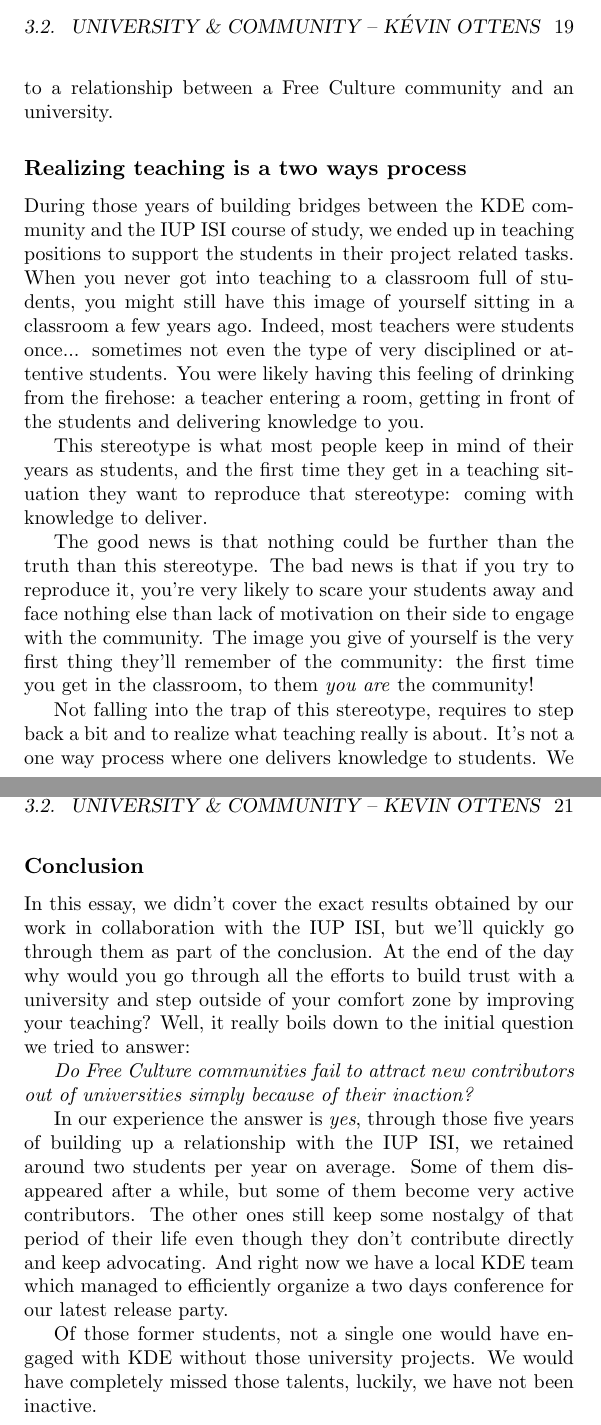
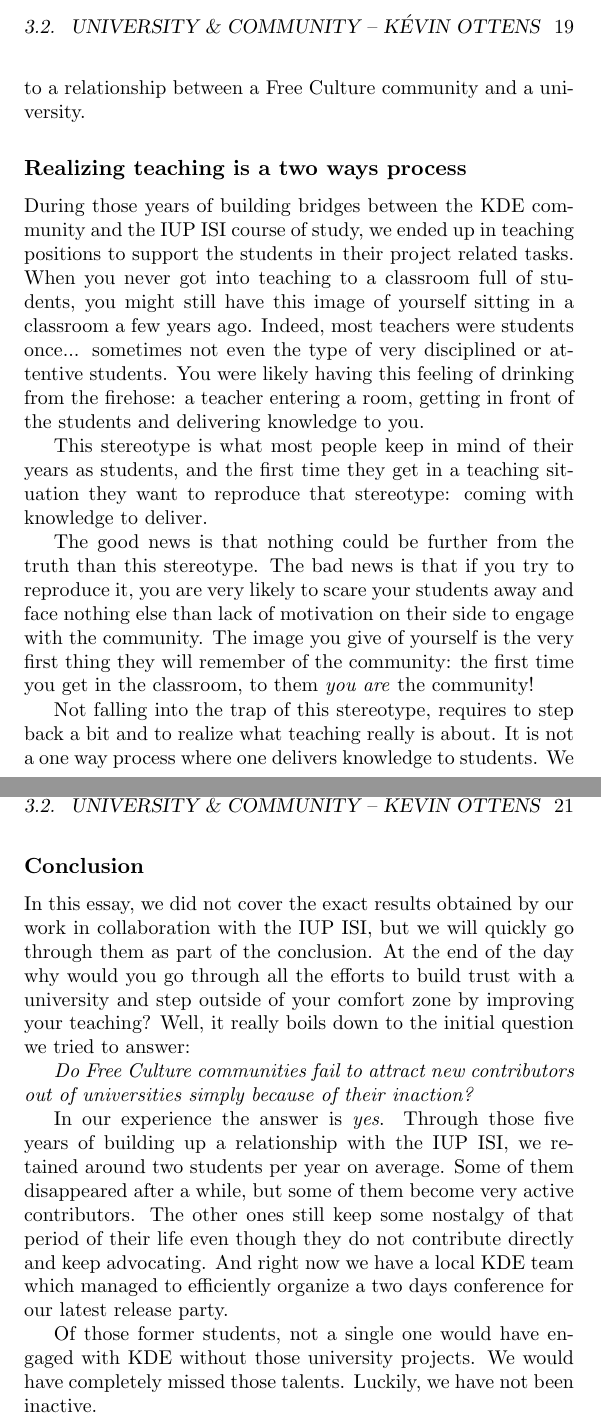
Before and after one commit to Open-Advice/Open-Advice, a LaTeX thesis (Open-Advice.tex, which reads mentoringrecruiting/KevinOttens.tex): two parts of pages 25 and 27 of 78, joined at a grey line, cut so that both start at the same text. Compiled offline with pdfLaTeX.

Commit message:
first round of edits

```diff
--- a/mentoringrecruiting/KevinOttens.tex
+++ b/mentoringrecruiting/KevinOttens.tex
@@ -28,14 +28,14 @@ At the time of this writing, we've been through five years of such projects. Sma
 
-Moreover, throughout those years, the director gave us continuous support and encouragement, effectively allocating more slots for Free Culture community projects, proving that our integration strategy was right: building trust very quickly is key to a relationship between a Free Culture community and an university.
+Moreover, throughout those years, the director gave us continuous support and encouragement, effectively allocating more slots for Free Culture community projects, proving that our integration strategy was right: building trust very quickly is key to a relationship between a Free Culture community and a university.
 
 \subsection*{Realizing teaching is a two ways process}
 During those years of building bridges between the KDE community and the IUP ISI course of study, we ended up in teaching positions to support the students in their project related tasks. When you never got into teaching to a classroom full of students, you might still have this image of yourself sitting in a classroom a few years ago. Indeed, most teachers were students once... sometimes not even the type of very disciplined or attentive students. You were likely having this feeling of drinking from the firehose: a teacher entering a room, getting in front of the students and delivering knowledge to you.
 
 This stereotype is what most people keep in mind of their years as students, and the first time they get in a teaching situation they want to reproduce that stereotype: coming with knowledge to deliver.
 
-The good news is that nothing could be further than the truth than this stereotype. The bad news is that if you try to reproduce it, you're very likely to scare your students away and face nothing else than lack of motivation on their side to engage with the community. The image you give of yourself is the very first thing they'll remember of the community: the first time you get in the classroom, to them \emph{you are} the community!
+The good news is that nothing could be further from the truth than this stereotype. The bad news is that if you try to reproduce it, you are very likely to scare your students away and face nothing else than lack of motivation on their side to engage with the community. The image you give of yourself is the very first thing they will remember of the community: the first time you get in the classroom, to them \emph{you are} the community!
 
-Not falling into the trap of this stereotype, requires to step back a bit and to realize what teaching really is about. It's not a one way process where one delivers knowledge to students. We came to the conclusion that it is instead a two way process: you get to create a symbiotic relationship with your student. Both the students and the teacher have to leave the classroom with new knowledge. You get to deliver your expertise of course, but to do so efficiently you have to adapt to the students' frame of reference all the time. It is a very humbling work.
+Not falling into the trap of this stereotype, requires to step back a bit and to realize what teaching really is about. It is not a one way process where one delivers knowledge to students. We came to the conclusion that it is instead a two way process: you get to create a symbiotic relationship with your student. Both the students and the teacher have to leave the classroom with new knowledge. You get to deliver your expertise of course, but to do so efficiently you have to adapt to the students' frame of reference all the time. It is a very humbling work.
 
 Realizing that fact will generate quite a few changes on the way you undertake your teaching:
 \begin{itemize}
@@ -48,9 +48,9 @@ As such, you will become a better teacher. Also your goals at getting well train
 
 \subsection*{Conclusion}
-In this essay, we didn't cover the exact results obtained by our work in collaboration with the IUP ISI, but we'll quickly go through them as part of the conclusion. At the end of the day why would you go through all the efforts to build trust with a university and step outside of your comfort zone by improving your teaching? Well, it really boils down to the initial question we tried to answer:
+In this essay, we did not cover the exact results obtained by our work in collaboration with the IUP ISI, but we will quickly go through them as part of the conclusion. At the end of the day why would you go through all the efforts to build trust with a university and step outside of your comfort zone by improving your teaching? Well, it really boils down to the initial question we tried to answer:
 
 \emph{Do Free Culture communities fail to attract new contributors out of universities simply because of their inaction?}
 
-In our experience the answer is \emph{yes}, through those five years of building up a relationship with the IUP ISI, we retained around two students per year on average. Some of them disappeared after a while, but some of them become very active contributors. The other ones still keep some nostalgy of that period of their life even though they don't contribute directly and keep advocating. And right now we have a local KDE team which managed to efficiently organize a two days conference for our latest release party.
+In our experience the answer is \emph{yes}. Through those five years of building up a relationship with the IUP ISI, we retained around two students per year on average. Some of them disappeared after a while, but some of them become very active contributors. The other ones still keep some nostalgy of that period of their life even though they do not contribute directly and keep advocating. And right now we have a local KDE team which managed to efficiently organize a two days conference for our latest release party.
 
-Of those former students, not a single one would have engaged with KDE without those university projects. We would have completely missed those talents, luckily, we have not been inactive.
+Of those former students, not a single one would have engaged with KDE without those university projects. We would have completely missed those talents. Luckily, we have not been inactive.
```
Also changed, not shown: mentoringrecruiting/KevinOttens.tex (22 more changed lines).
